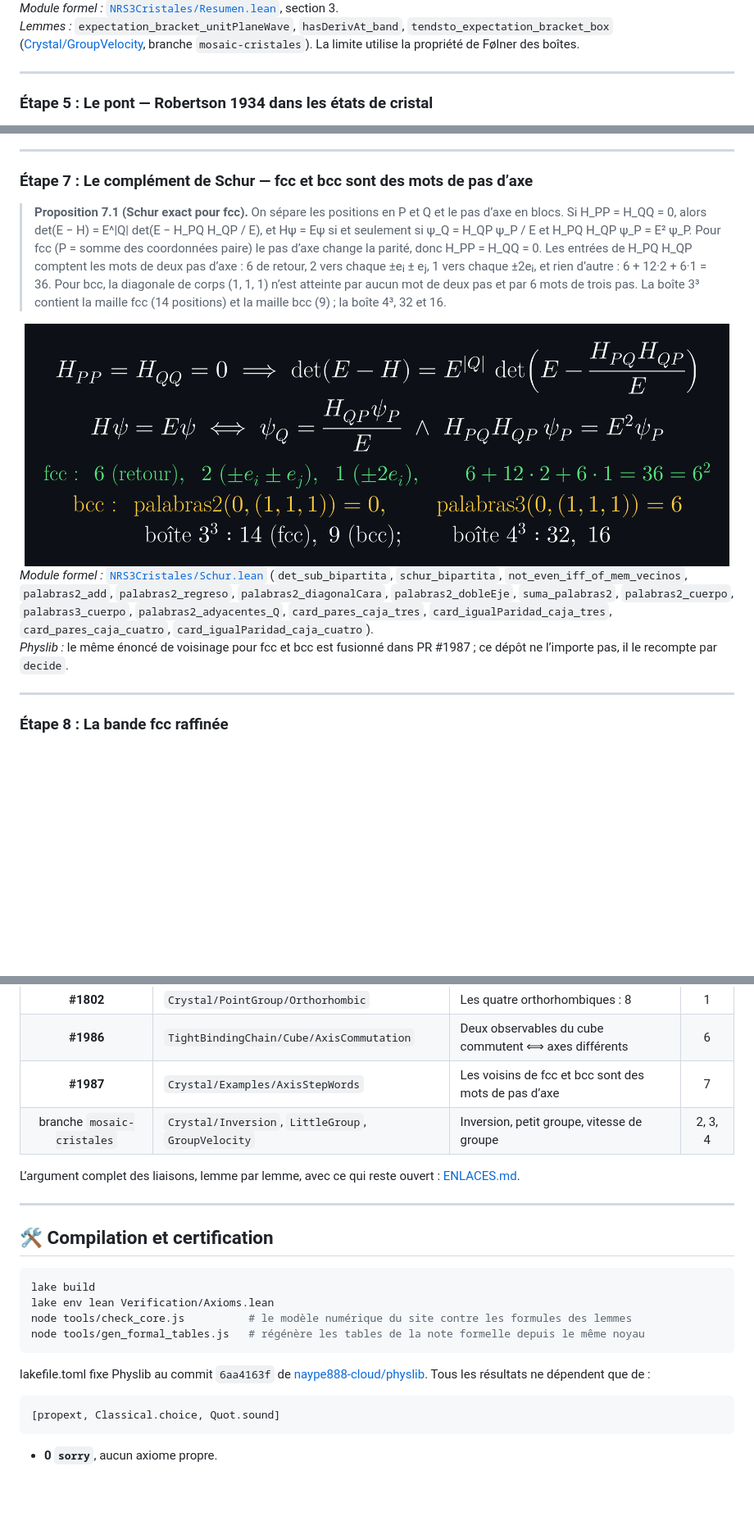
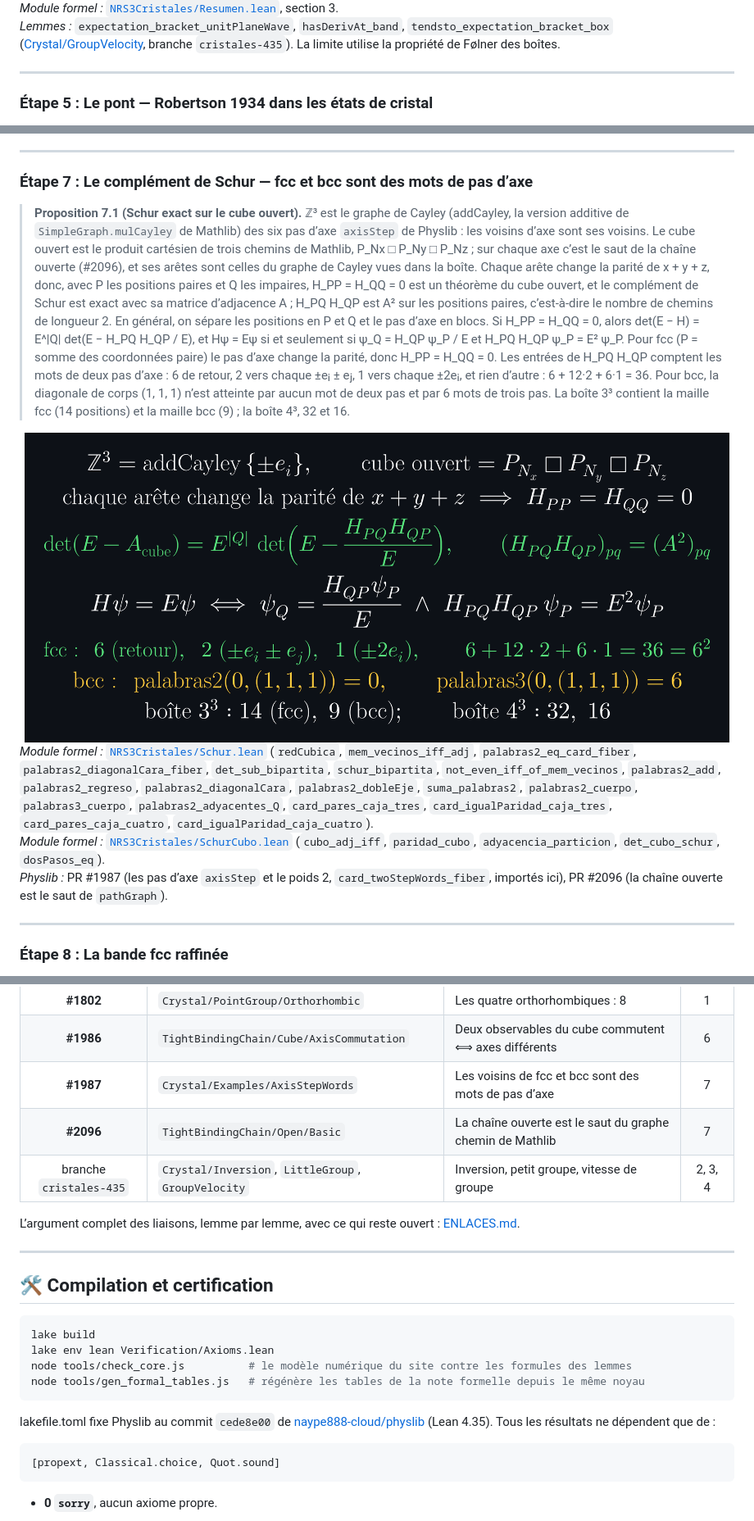
Before and after one commit to naype888-cloud/nrs3-cristales, a Markdown page: README.md, 3 parts joined by grey strips. Shown at 82% size. Drawn GitHub-style; pictures changed too: assets/plaque_cr_etape7.png; blank space fills up the shorter version.

````diff
--- a/README.md
+++ b/README.md
@@ -102,7 +102,7 @@ Les lemmes de bibliothèque viennent de Physlib : les groupes ponctuels, Roberts
 <div align="center"><img src="assets/plaque_cr_etape4.png" alt="Le crochet comme somme sur les liaisons, la bande et sa dérivée, et la limite sur les grandes boîtes" width="860"></div>
 
 *Module formel :* [`NRS3Cristales/Resumen.lean`](NRS3Cristales/Resumen.lean), section 3.
-*Lemmes :* `expectation_bracket_unitPlaneWave`, `hasDerivAt_band`, `tendsto_expectation_bracket_box` ([Crystal/GroupVelocity](https://github.com/naype888-cloud/physlib/blob/6aa4163ffeecfdad676085cdb52a5d89e11573f4/PhyslibAlpha/CondensedMatter/Crystal/GroupVelocity.lean), branche `mosaic-cristales`). La limite utilise la propriété de Følner des boîtes.
+*Lemmes :* `expectation_bracket_unitPlaneWave`, `hasDerivAt_band`, `tendsto_expectation_bracket_box` ([Crystal/GroupVelocity](https://github.com/naype888-cloud/physlib/blob/cede8e0093b13ea8ec2e8bdeb3984dc275ce0731/PhyslibAlpha/CondensedMatter/Crystal/GroupVelocity.lean), branche `cristales-435`). La limite utilise la propriété de Følner des boîtes.
 
 ---
 
@@ -131,12 +131,13 @@ Les lemmes de bibliothèque viennent de Physlib : les groupes ponctuels, Roberts
 
 ### Étape 7 : Le complément de Schur — fcc et bcc sont des mots de pas d’axe
 
-> **Proposition 7.1 (Schur exact pour fcc).** On sépare les positions en P et Q et le pas d’axe en blocs. Si H_PP = H_QQ = 0, alors det(E − H) = E^|Q| det(E − H_PQ H_QP / E), et Hψ = Eψ si et seulement si ψ_Q = H_QP ψ_P / E et H_PQ H_QP ψ_P = E² ψ_P. Pour fcc (P = somme des coordonnées paire) le pas d’axe change la parité, donc H_PP = H_QQ = 0. Les entrées de H_PQ H_QP comptent les mots de deux pas d’axe : 6 de retour, 2 vers chaque ±eᵢ ± eⱼ, 1 vers chaque ±2eᵢ, et rien d’autre : 6 + 12·2 + 6·1 = 36. Pour bcc, la diagonale de corps (1, 1, 1) n’est atteinte par aucun mot de deux pas et par 6 mots de trois pas. La boîte 3³ contient la maille fcc (14 positions) et la maille bcc (9) ; la boîte 4³, 32 et 16.
+> **Proposition 7.1 (Schur exact sur le cube ouvert).** ℤ³ est le graphe de Cayley (addCayley, la version additive de `SimpleGraph.mulCayley` de Mathlib) des six pas d’axe `axisStep` de Physlib : les voisins d’axe sont ses voisins. Le cube ouvert est le produit cartésien de trois chemins de Mathlib, P_Nx □ P_Ny □ P_Nz ; sur chaque axe c’est le saut de la chaîne ouverte (#2096), et ses arêtes sont celles du graphe de Cayley vues dans la boîte. Chaque arête change la parité de x + y + z, donc, avec P les positions paires et Q les impaires, H_PP = H_QQ = 0 est un théorème du cube ouvert, et le complément de Schur est exact avec sa matrice d’adjacence A ; H_PQ H_QP est A² sur les positions paires, c’est-à-dire le nombre de chemins de longueur 2. En général, on sépare les positions en P et Q et le pas d’axe en blocs. Si H_PP = H_QQ = 0, alors det(E − H) = E^|Q| det(E − H_PQ H_QP / E), et Hψ = Eψ si et seulement si ψ_Q = H_QP ψ_P / E et H_PQ H_QP ψ_P = E² ψ_P. Pour fcc (P = somme des coordonnées paire) le pas d’axe change la parité, donc H_PP = H_QQ = 0. Les entrées de H_PQ H_QP comptent les mots de deux pas d’axe : 6 de retour, 2 vers chaque ±eᵢ ± eⱼ, 1 vers chaque ±2eᵢ, et rien d’autre : 6 + 12·2 + 6·1 = 36. Pour bcc, la diagonale de corps (1, 1, 1) n’est atteinte par aucun mot de deux pas et par 6 mots de trois pas. La boîte 3³ contient la maille fcc (14 positions) et la maille bcc (9) ; la boîte 4³, 32 et 16.
 
 <div align="center"><img src="assets/plaque_cr_etape7.png" alt="Complément de Schur bipartite, vecteurs propres par blocs, poids 6, 2, 1 de fcc, mots de bcc et positions des boîtes 3 et 4" width="860"></div>
 
-*Module formel :* [`NRS3Cristales/Schur.lean`](NRS3Cristales/Schur.lean) (`det_sub_bipartita`, `schur_bipartita`, `not_even_iff_of_mem_vecinos`, `palabras2_add`, `palabras2_regreso`, `palabras2_diagonalCara`, `palabras2_dobleEje`, `suma_palabras2`, `palabras2_cuerpo`, `palabras3_cuerpo`, `palabras2_adyacentes_Q`, `card_pares_caja_tres`, `card_igualParidad_caja_tres`, `card_pares_caja_cuatro`, `card_igualParidad_caja_cuatro`).
-*Physlib :* le même énoncé de voisinage pour fcc et bcc est fusionné dans PR #1987 ; ce dépôt ne l’importe pas, il le recompte par `decide`.
+*Module formel :* [`NRS3Cristales/Schur.lean`](NRS3Cristales/Schur.lean) (`redCubica`, `mem_vecinos_iff_adj`, `palabras2_eq_card_fiber`, `palabras2_diagonalCara_fiber`, `det_sub_bipartita`, `schur_bipartita`, `not_even_iff_of_mem_vecinos`, `palabras2_add`, `palabras2_regreso`, `palabras2_diagonalCara`, `palabras2_dobleEje`, `suma_palabras2`, `palabras2_cuerpo`, `palabras3_cuerpo`, `palabras2_adyacentes_Q`, `card_pares_caja_tres`, `card_igualParidad_caja_tres`, `card_pares_caja_cuatro`, `card_igualParidad_caja_cuatro`).
+*Module formel :* [`NRS3Cristales/SchurCubo.lean`](NRS3Cristales/SchurCubo.lean) (`cubo_adj_iff`, `paridad_cubo`, `adyacencia_particion`, `det_cubo_schur`, `dosPasos_eq`).
+*Physlib :* PR #1987 (les pas d’axe `axisStep` et le poids 2, `card_twoStepWords_fiber`, importés ici), PR #2096 (la chaîne ouverte est le saut de `pathGraph`).
 
 ---
 
@@ -161,7 +162,8 @@ Sur le cube complet, le même état sature la relation de chaque axe à 2 ou 3 p
 | **#1802** | `Crystal/PointGroup/Orthorhombic` | Les quatre orthorhombiques : 8 | 1 |
 | **#1986** | `TightBindingChain/Cube/AxisCommutation` | Deux observables du cube commutent ⟺ axes différents | 6 |
 | **#1987** | `Crystal/Examples/AxisStepWords` | Les voisins de fcc et bcc sont des mots de pas d’axe | 7 |
-| branche `mosaic-cristales` | `Crystal/Inversion`, `LittleGroup`, `GroupVelocity` | Inversion, petit groupe, vitesse de groupe | 2, 3, 4 |
+| **#2096** | `TightBindingChain/Open/Basic` | La chaîne ouverte est le saut du graphe chemin de Mathlib | 7 |
+| branche `cristales-435` | `Crystal/Inversion`, `LittleGroup`, `GroupVelocity` | Inversion, petit groupe, vitesse de groupe | 2, 3, 4 |
 
 L’argument complet des liaisons, lemme par lemme, avec ce qui reste ouvert : [ENLACES.md](ENLACES.md).
 
@@ -176,7 +178,7 @@ node tools/check_core.js          # le modèle numérique du site contre les for
 node tools/gen_formal_tables.js   # régénère les tables de la note formelle depuis le même noyau
 ```
 
-lakefile.toml fixe Physlib au commit `6aa4163f` de [naype888-cloud/physlib](https://github.com/naype888-cloud/physlib/tree/mosaic-cristales). Tous les résultats ne dépendent que de :
+lakefile.toml fixe Physlib au commit `cede8e00` de [naype888-cloud/physlib](https://github.com/naype888-cloud/physlib/tree/cristales-435) (Lean 4.35). Tous les résultats ne dépendent que de :
 
 ```text
 [propext, Classical.choice, Quot.sound]
````
Also changed, not shown: other parts of README.md (+7 -7 lines), assets/plaque_cr_etapes.png, assets/plaque_cr_maitresse.png, 3 other files.
